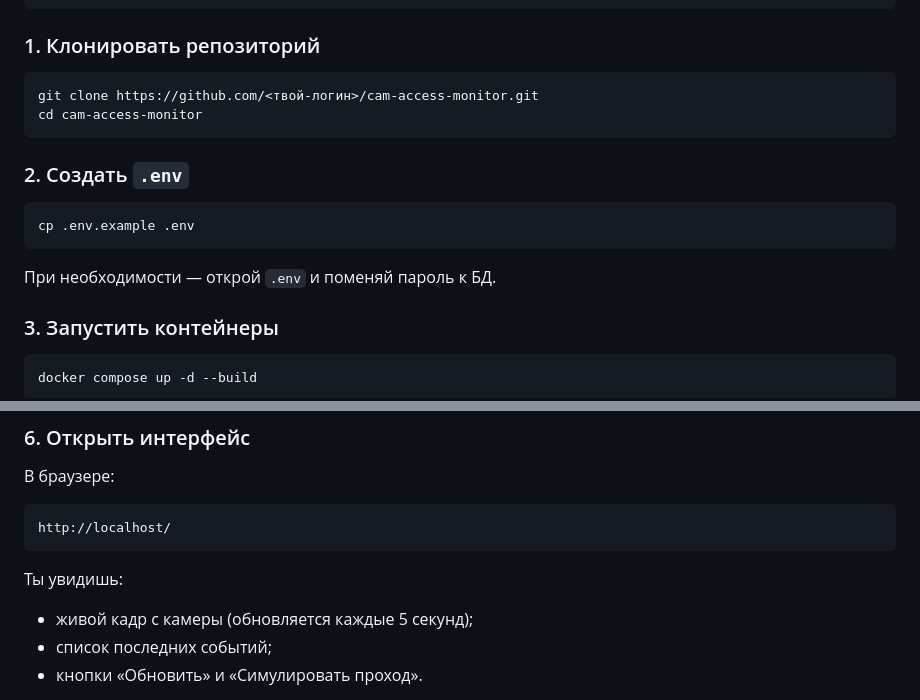
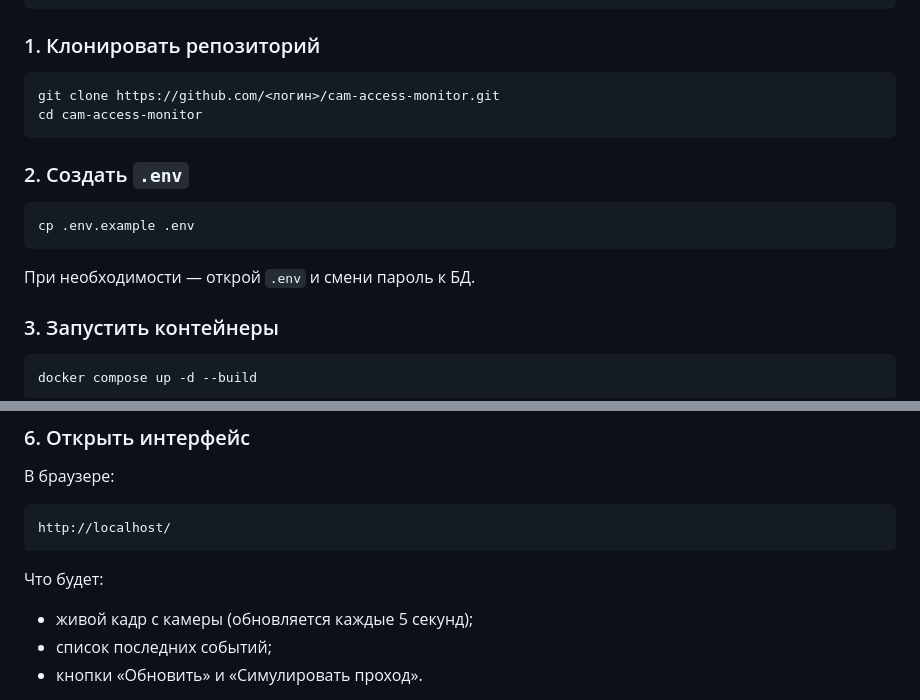
Before and after one commit to PavKole/cam-access-monitor, a Markdown page: README.md, 2 parts joined by grey strips. Rendered like a GitHub page.

````diff
--- a/README.md
+++ b/README.md
@@ -91,7 +91,7 @@ sudo apt install -y ffmpeg
 ### 1. Клонировать репозиторий
 
 ```bash
-git clone https://github.com/<твой-логин>/cam-access-monitor.git
+git clone https://github.com/<логин>/cam-access-monitor.git
 cd cam-access-monitor
 ```
 
@@ -101,7 +101,7 @@ cd cam-access-monitor
 cp .env.example .env
 ```
 
-При необходимости — открой `.env` и поменяй пароль к БД.
+При необходимости — открой `.env` и смени пароль к БД.
 
 ### 3. Запустить контейнеры
 
@@ -152,7 +152,7 @@ ffmpeg -re -f lavfi -i testsrc=size=1280x720:rate=25 \
 http://localhost/
 ```
 
-Ты увидишь:
+Что будет:
 - живой кадр с камеры (обновляется каждые 5 секунд);
 - список последних событий;
 - кнопки «Обновить» и «Симулировать проход».
````
